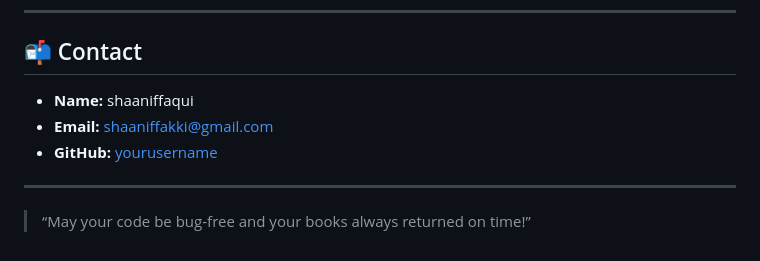
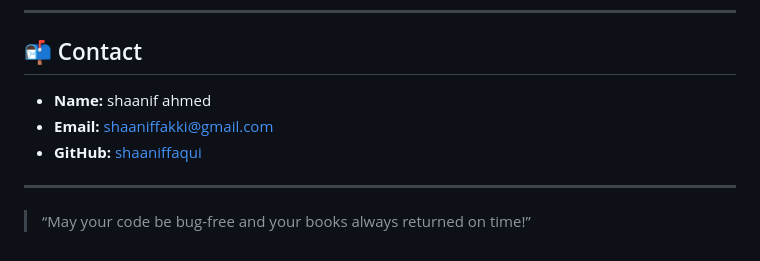
Before and after one commit to shaanlabs/BookHive, a Markdown page: README.md, the part around the change. Rendered like a GitHub page.

Commit message:
Update contact info in README

```diff
--- a/README.md
+++ b/README.md
@@ -170,9 +170,9 @@ MIT. Because sharing is caring.
 ---
 
 ## 📬 Contact
-- **Name:** shaaniffaqui
+- **Name:** shaanif ahmed
 - **Email:** shaaniffakki@gmail.com
-- **GitHub:** [yourusername](https://github.com/yourusername)
+- **GitHub:** [shaaniffaqui](https://github.com/shaaniffaqui)
 
 ---
 
```
